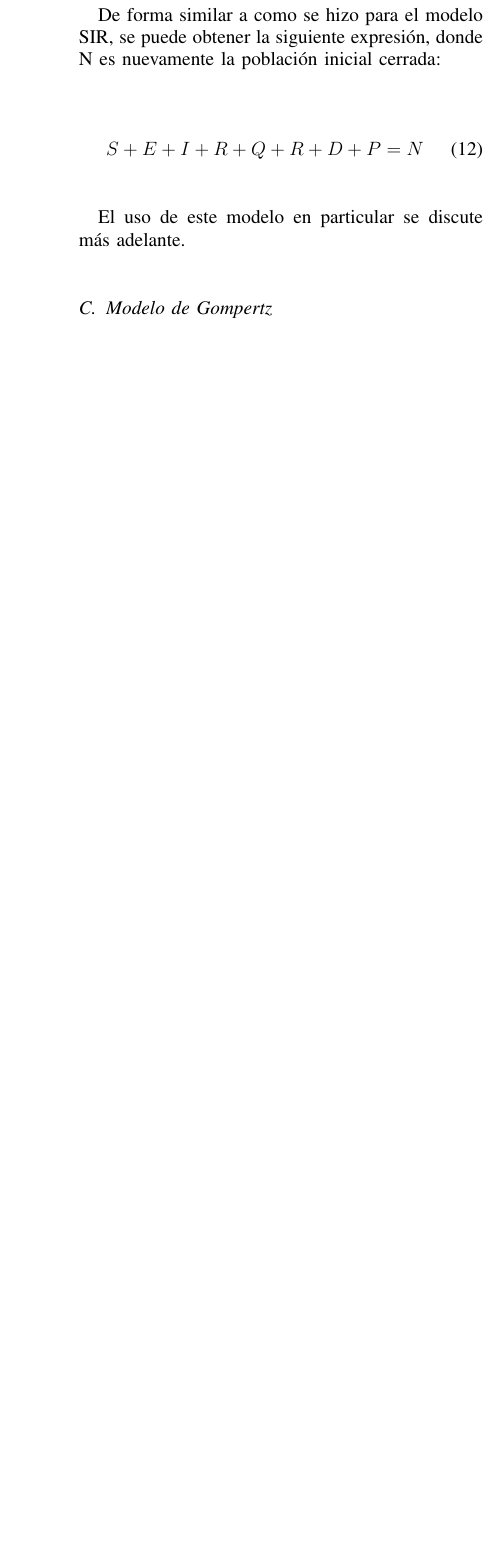
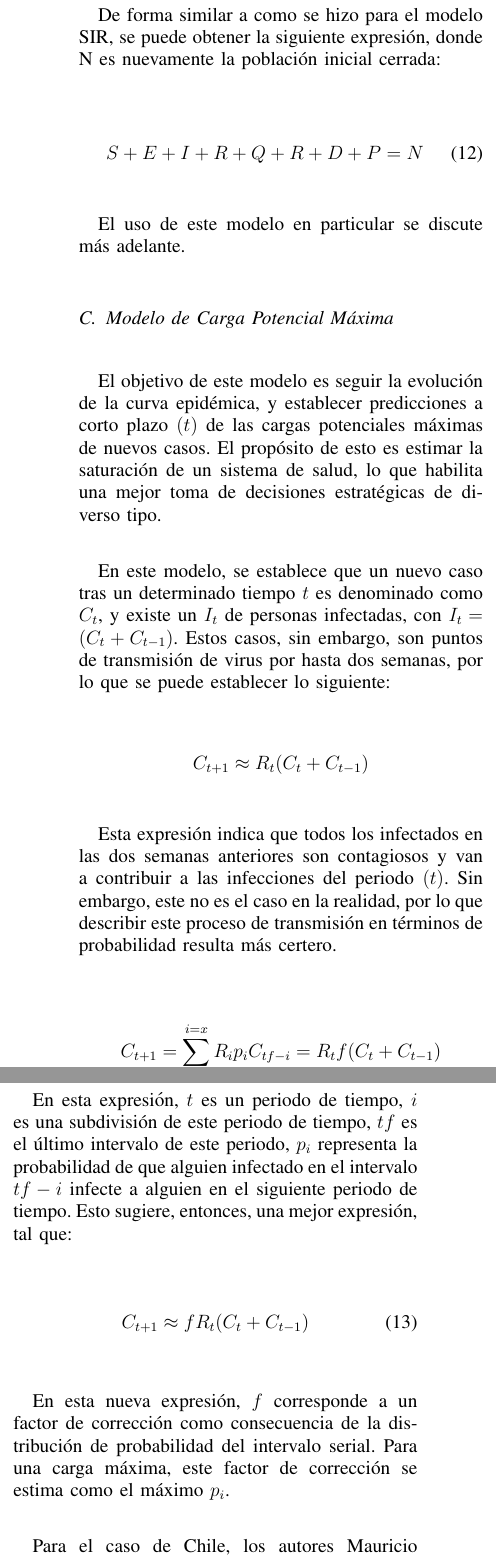
Before and after one commit to RafaelMoralesV/SIM.OPT-SIST, a LaTeX paper (main.tex, which reads modelos predictivos/modelo carga potencial maxima.tex): part of one column of page 12 of 15 before the commit and two parts of the columns of page 12 of 16 after it, the two joined at a grey line, cut so that both start at the same text, the shorter picture padded with empty space. Compiled offline with pdfLaTeX; a missing font is replaced by an installed copy or a similar font; a LaTeX package or settings file that is missing is left out.

Commit message:
Modelo Carga potencial máxima

```diff
--- a/modelos predictivos/modelo carga potencial maxima.tex
+++ b/modelos predictivos/modelo carga potencial maxima.tex
@@ -1 +1,23 @@
 \subsection{Modelo de Carga Potencial Máxima}
+El objetivo de este modelo es seguir la evolución de la curva epidémica, y establecer predicciones a corto plazo $(t)$ de las cargas potenciales máximas de nuevos casos. El propósito de esto es estimar la saturación de un sistema de salud, lo que habilita una mejor toma de decisiones estratégicas de diverso tipo.
+
+En este modelo, se establece que un nuevo caso tras un determinado tiempo $t$ es denominado como $C_t$, y existe un $I_t$ de personas infectadas, con $I_t = (C_t + C_{t-1})$. Estos casos, sin embargo, son puntos de transmisión de virus por hasta dos semanas, por lo que se puede establecer lo siguiente:
+
+\begin{equation*}
+    C_{t+1} \approx R_t (C_t + C_{t-1})
+\end{equation*}
+
+Esta expresión indica que todos los infectados en las dos semanas anteriores son contagiosos y van a contribuir a las infecciones del periodo $(t)$. Sin embargo, este no es el caso en la realidad, por lo que describir este proceso de transmisión en términos de probabilidad resulta más certero.
+
+\begin{equation*}
+    C_{t+1} =  \sum_{i=0}^{i=x} R_i p_i C_{tf - i} = R_t f(C_t + C_{t-1})
+\end{equation*}
+
+En esta expresión, $t$ es un periodo de tiempo, $i$ es una subdivisión de este periodo de tiempo, $tf$ es el último intervalo de este periodo, $p_i$ representa la probabilidad de que alguien infectado en el intervalo $tf-i$ infecte a alguien en el siguiente periodo de tiempo. Esto sugiere, entonces, una mejor expresión, tal que:
+
+\begin{equation}
+    C_{t+1} \approx fR_t (C_t + C_{t-1})
+    \label{cpm_uno}
+\end{equation}
+
+En esta nueva expresión, $f$ corresponde a un factor de corrección como consecuencia de la distribución de probabilidad del intervalo serial. Para una carga máxima, este factor de corrección se estima como el máximo $p_i$.
@@ -1,0 +28,14 @@
+    \label{cpm resultados}
+\end{figure}
+
+Para el caso de Chile, los autores Mauricio Canales, Cristobal Cuadrado y Andrea Canales, desarrollaron este modelo con un periodo de tiempo $t$ equivalente a 1 semana. En este caso, el valor de $i$ corresponde a un día, y el valor de $x$ que se utiliza correspondería a 13, pues es la cantidad de tiempo que la persona enferma puede infectar, o sea, 2 semanas.
+
+El desarrollo de este, se hizo con una distribución $\gamma$ con una media de 5 y una desviación estándar de $4,3$ días, por lo que su factor de corrección sería de $f \approx 0,8$. Bajo esto, generaron un modelo relativamente relacionado a la serie de Fibonacci, con dos valores iniciales. Para estos valores se utilizó $t_1 = 10$ y $t_2 = 65$, correspondientes a los casos nuevos en las primeras dos semanas de la epidemia.
+
+Considerando que al rededor de un $3,5\%$ de los casos activos requiere tratamiento en una unidad de cuidados intensivos, y que estas suelen tener un estado de 'ocupadas' de dos semanas, y que la latencia entre el inicio de síntomas y el requerir una cama es de 1 semana, entregaron una expresión relacionada a la equación \eqref{cpm_uno} para predecir la cantidad de camas UCI ocupadas $U_t$:
+
+\begin{equation}
+    U_{t+1} = 0,035 (C_t + C_{t-1})
+\end{equation}
+
+En la figura \ref{cpm resultados} se observa los resultados de este modelo empleado por los autores, donde, pese a mantenerse certero en un inicio, termina sobre estimando los resultados de todos los parámetros que se intentaron predecir.
```
Also changed, not shown: bibliografia.bib (+10 -0 lines), main.tex (+1 -1 lines), modelos_predictivos.tex (+1 -1 lines), assets/cpm resultados.jpg (added), main.pdf, modelos predictivos/modelo carga potencial maxima.tex (4 more changed lines).
